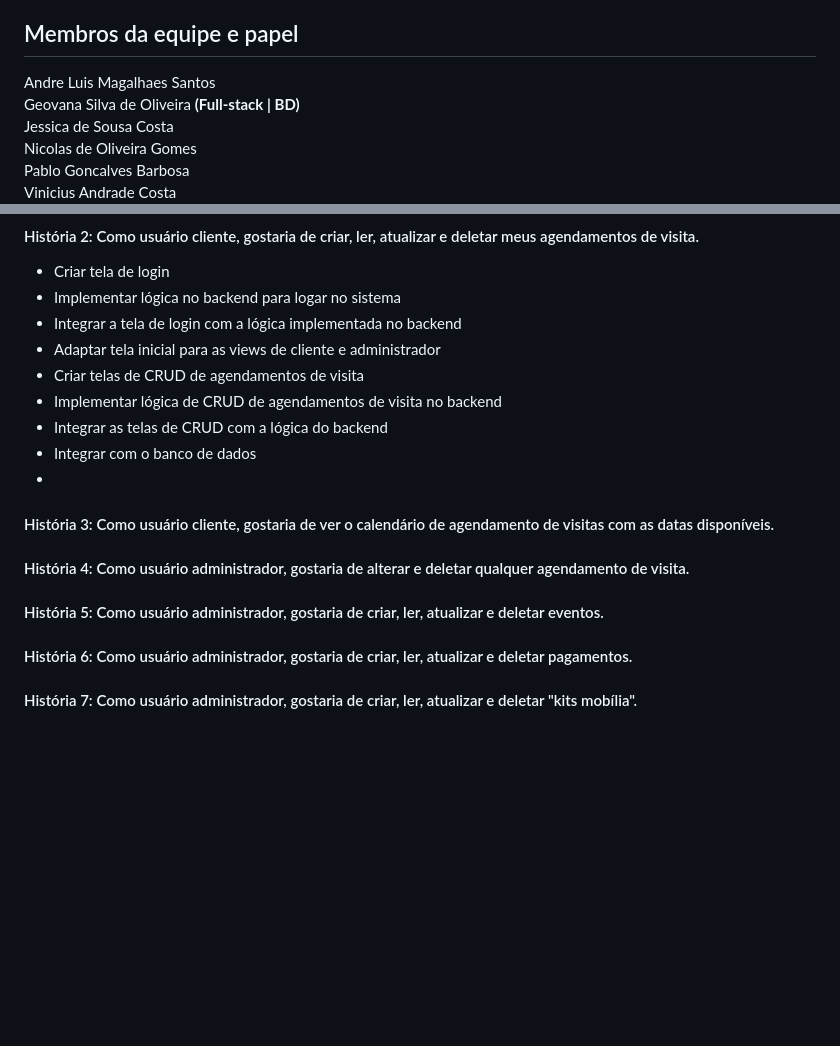
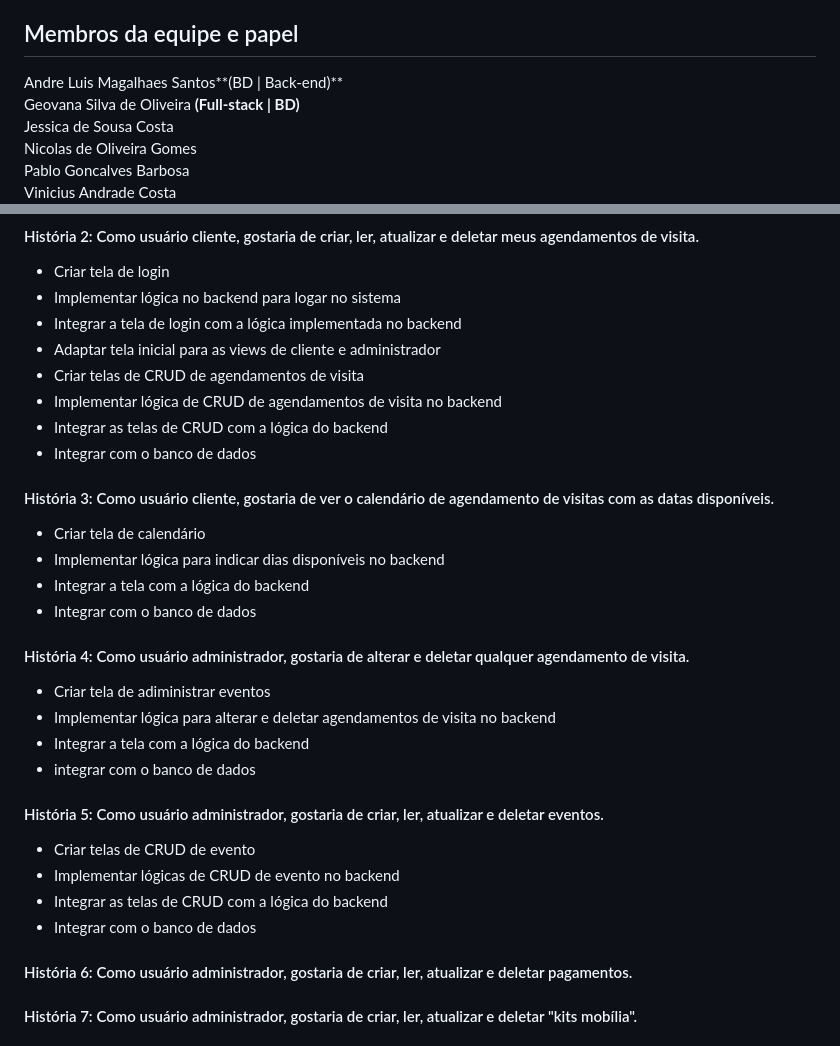
Before and after one commit to gseovana/salao-festas, a Markdown page: README.md, 2 parts joined by grey strips. Rendered like a GitHub page; blank space fills up the shorter version.

Commit message:
Atualizando README.md
backlog do sprint (histórias 3, 4 e 5)

```diff
--- a/README.md
+++ b/README.md
@@ -18,7 +18,7 @@ As funcionalidades do sistema incluem:
 - Consultar calendário de eventos
 
 ## Membros da equipe e papel
-Andre Luis Magalhaes Santos<br/>
+Andre Luis Magalhaes Santos**(BD | Back-end)**<br/>
 Geovana Silva de Oliveira **(Full-stack | BD)**<br/>
 Jessica de Sousa Costa<br/>
 Nicolas de Oliveira Gomes<br/>
@@ -63,10 +63,23 @@ Vinicius Andrade Costa<br/>
 - Implementar lógica de CRUD de agendamentos de visita no backend
 - Integrar as telas de CRUD com a lógica do backend
 - Integrar com o banco de dados
--
+
 #### História 3: Como usuário cliente, gostaria de ver o calendário de agendamento de visitas com as datas disponíveis.
+- Criar tela de calendário
+- Implementar lógica para indicar dias disponíveis no backend
+- Integrar a tela com a lógica do backend
+- Integrar com o banco de dados
+
 #### História 4: Como usuário administrador, gostaria de alterar e deletar qualquer agendamento de visita.
+- Criar tela de adiministrar eventos
+- Implementar lógica para alterar e deletar agendamentos de visita no backend
+- Integrar a tela com a lógica do backend
+- integrar com o banco de dados
 #### História 5: Como usuário administrador, gostaria de criar, ler, atualizar e deletar eventos.
+- Criar telas de CRUD de evento
+- Implementar lógicas de CRUD de evento no backend
+- Integrar as telas de CRUD com a lógica do backend
+- Integrar com o banco de dados
 #### História 6: Como usuário administrador, gostaria de criar, ler, atualizar e deletar pagamentos.
 #### História 7: Como usuário administrador, gostaria de criar, ler, atualizar e deletar "kits mobília".
 #### História 8: Como usuário administrador, gostaria de criar, ler, atualizar e deletar parceiros.
```
